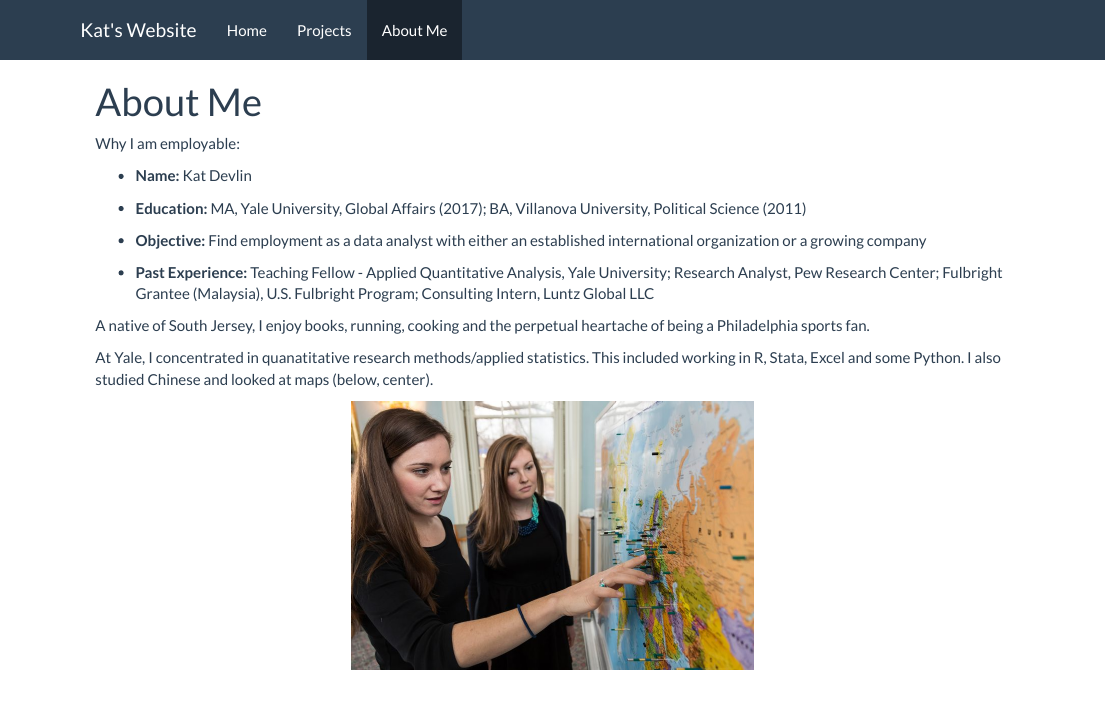
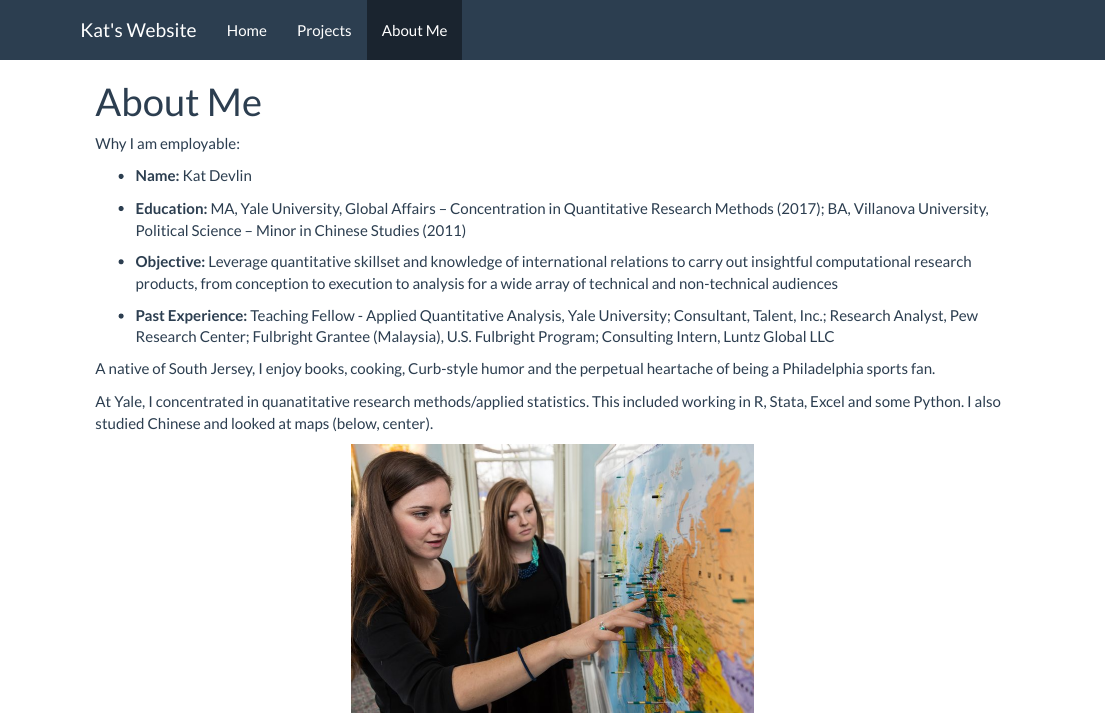
Before and after one commit to KatDevlin/KatDevlin.github.io, an R Markdown document (about.Rmd): the page in a window 1100 px wide, from its top. The pictures show the output file about.html that the author committed with the source, opened offline; library style sheets and scripts come from the installed R packages.

Commit message:
life updates

```diff
--- a/about.Rmd
+++ b/about.Rmd
@@ -6,13 +6,13 @@ Why I am employable:
 
 - __Name:__ Kat Devlin
 
-- __Education:__ MA, Yale University, Global Affairs (2017); BA, Villanova University, Political Science (2011)
+- __Education:__ MA, Yale University, Global Affairs -- Concentration in Quantitative Research Methods (2017); BA, Villanova University, Political Science -- Minor in Chinese Studies (2011)
 
-- __Objective:__ Find employment as a data analyst with either an established international organization or a growing company
+- __Objective:__ Leverage quantitative skillset and knowledge of international relations to carry out insightful computational research products, from conception to execution to analysis for a wide array of technical and non-technical audiences
 
-- __Past Experience:__ Teaching Fellow - Applied Quantitative Analysis, Yale University; Research Analyst, Pew Research Center; Fulbright Grantee (Malaysia), U.S. Fulbright Program; Consulting Intern, Luntz Global LLC
+- __Past Experience:__ Teaching Fellow - Applied Quantitative Analysis, Yale University; Consultant, Talent, Inc.; Research Analyst, Pew Research Center; Fulbright Grantee (Malaysia), U.S. Fulbright Program; Consulting Intern, Luntz Global LLC
 
-A native of South Jersey, I enjoy books, running, cooking and the perpetual heartache of being a Philadelphia sports fan.
+A native of South Jersey, I enjoy books, cooking, Curb-style humor and the perpetual heartache of being a Philadelphia sports fan.
 
 At Yale, I concentrated in quanatitative research methods/applied statistics. This included working in R, Stata, Excel and some Python. I also studied Chinese and looked at maps (below, center).
 
```
Also changed, not shown: about.html.
